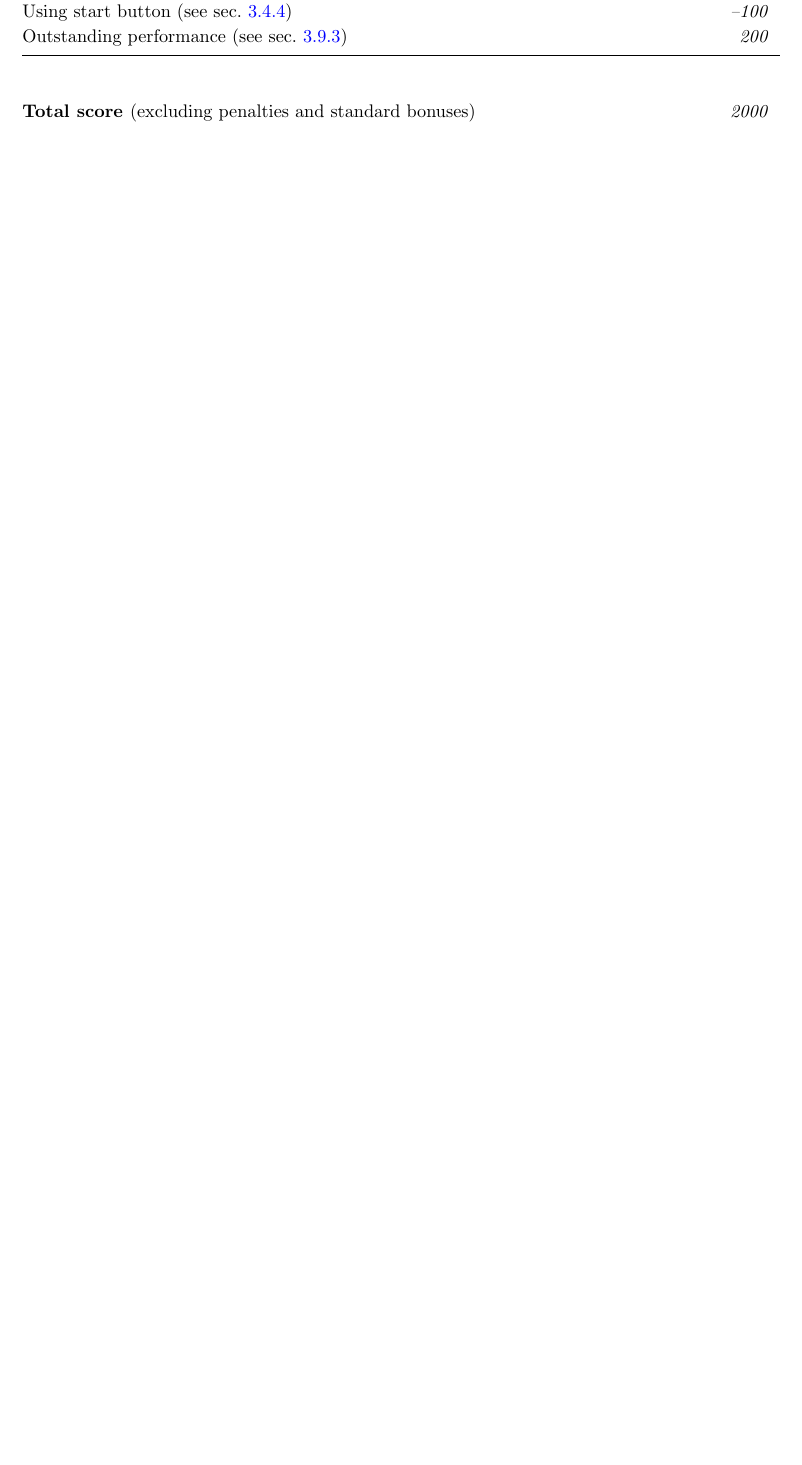
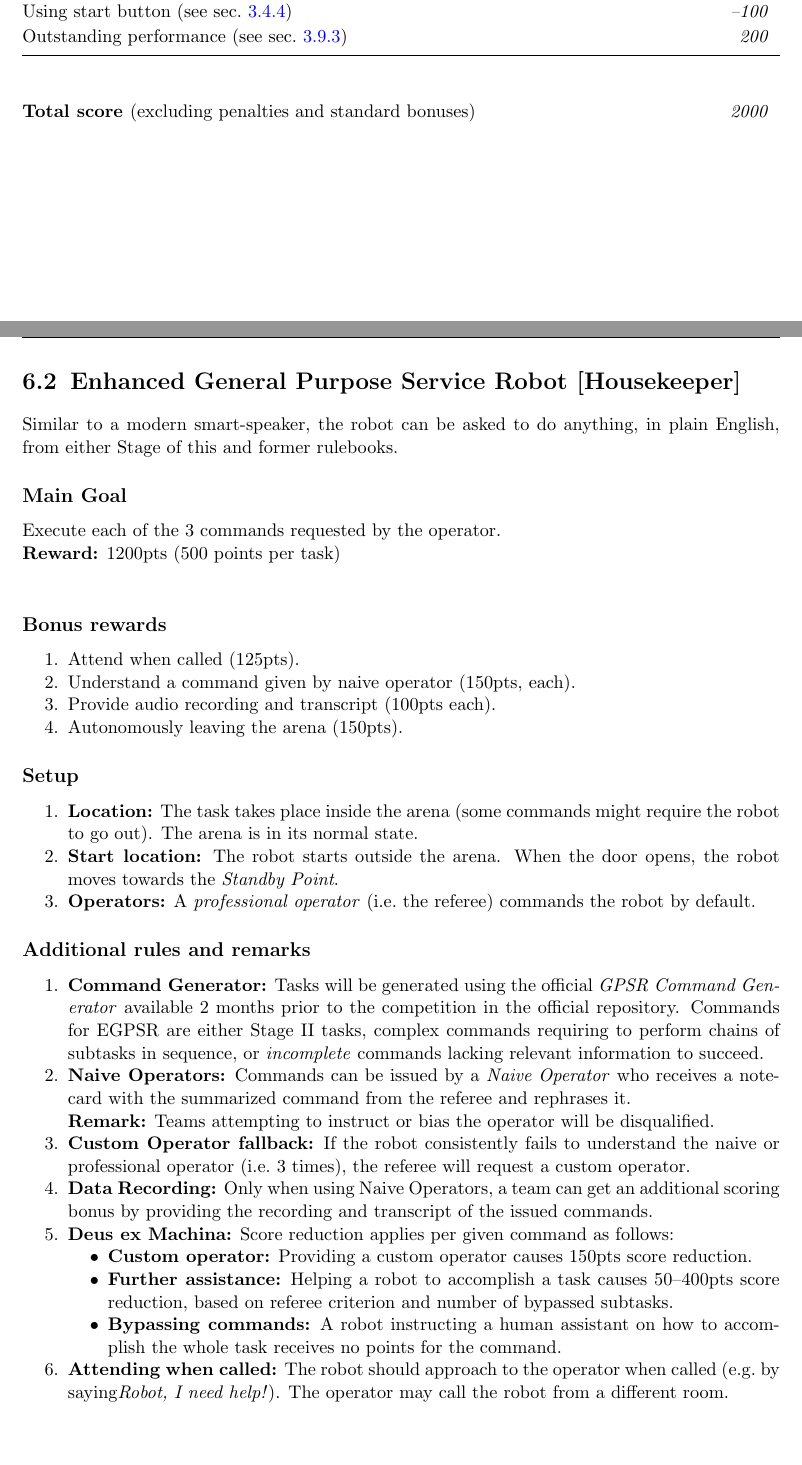
Before and after one commit to RoboCupAtHome/RuleBook, a LaTeX thesis (Rulebook.tex, which reads scoresheets/EGPSR.tex, tasks/EGPSR.tex): part of page 67 of 74 before the commit and two parts of pages 67 and 68 of 76 after it, the two joined at a grey line, cut so that both start at the same text, the shorter picture padded with empty space. Compiled offline with pdfLaTeX.

Commit message:
Add EGPSR task to Stage 2
Task based on @justinhart #529

```diff
--- /dev/null
+++ b/scoresheets/EGPSR.tex
@@ -0,0 +9,12 @@
+	\scoreitem[3]{150}{Understand command given by naive operator}
+	\scoreitem[3]{100}{Provide audio recording and transcript}
+	\scoreitem{150}{Find the operator when called}
+	\scoreitem{100}{Autonomously leaving the arena}
+
+	%\setTotalScore{1000}
+\end{scorelist}
+
+
+% Local Variables:
+% TeX-master: "Rulebook"
+% End:
--- /dev/null
+++ b/tasks/EGPSR.tex
@@ -0,0 +1,57 @@
+\section{Enhanced General Purpose Service Robot [Housekeeper]}
+Similar to a modern smart-speaker, the robot can be asked to do anything, in plain English, from either Stage of this and former rulebooks.
+
+% \subsection*{Focus}
+% This test focuses on the detection and recognition of objects and their features, as well as object manipulation.
+
+\subsection*{Main Goal}
+Execute each of the 3 commands requested by the operator.
+
+\noindent\textbf{Reward:} 1200pts (500 points per task)\\
+
+\subsection*{Bonus rewards}
+\begin{enumerate}[nosep]
+	\item Attend when called (125pts).
+	\item Understand a command given by naive operator (150pts, each).
+	\item Provide audio recording and transcript (100pts each).
+	\item Autonomously leaving the arena (150pts).
+\end{enumerate}
+
+% %% %%%%%%%%%%%%%%%%%%%%%%%%%%%%%%%%%%%%%%%%%%%%%%%%%%%%%%
+%
+% Setup
+%
+% %% %%%%%%%%%%%%%%%%%%%%%%%%%%%%%%%%%%%%%%%%%%%%%%%%%%%%%%
+\subsection*{Setup}
+\begin{enumerate}
+	\item \textbf{Location:} The task takes place inside the arena (some commands might require the robot to go out). The arena is in its normal state.
+
+	\item \textbf{Start location:} The robot starts outside the arena. When the door opens, the robot moves towards the \textit{Standby Point}.
+
+	\item \textbf{Operators:} A \emph{professional operator} (i.e.~the referee) commands the robot by default.
+\end{enumerate}
+
+% %% %%%%%%%%%%%%%%%%%%%%%%%%%%%%%%%%%%%%%%%%%%%%%%%%%%%%%%
+%
+% Additional Rules
+%
+% %% %%%%%%%%%%%%%%%%%%%%%%%%%%%%%%%%%%%%%%%%%%%%%%%%%%%%%%
+\subsection*{Additional rules and remarks}
+\begin{enumerate}[nosep]
+	\item \textbf{Command Generator:} Tasks will be generated using the official \emph{GPSR Command Generator} available 2 months prior to the competition in the official repository. Commands for EGPSR are either Stage~II tasks, complex commands requiring to perform chains of subtasks in sequence, or \emph{incomplete} commands lacking relevant information to succeed.
+
+	\item \textbf{Naive Operators:} Commands can be issued by a \emph{Naive Operator} who receives a note-card with the summarized command from the referee and rephrases it.\\[0pt]
+	\textbf{Remark:} Teams attempting to instruct or bias the operator will be disqualified.
+
+	\item \textbf{Custom Operator fallback:} If the robot consistently fails to understand the naive or professional operator (i.e.~3 times), the referee will request a custom operator.
+
+	\item \textbf{Data Recording:} Only when using Naive Operators, a team can get an additional scoring bonus by providing the recording and transcript of the issued commands.
+
+	\item \textbf{Deus ex Machina:} Score reduction applies per given command as follows:
+	\begin{itemize}[nosep]
+	\item \textbf{Custom operator:} Providing a custom operator causes 150pts score reduction.
+	\item \textbf{Further assistance:} Helping a robot to accomplish a task causes 50--400pts score reduction, based on referee criterion and number of bypassed subtasks.
+	\item \textbf{Bypassing commands:} A robot instructing a human assistant on how to accomplish the whole task receives no points for the command.
+	\end{itemize}
+
+	\item \textbf{Attending when called:} The robot should approach to the operator when called (e.g.~by saying\textit {Robot, I need help!}). The operator may call the robot from a different room.
```
Also changed, not shown: Rulebook.tex (+2 -2 lines), score_sheets.tex (+6 -6 lines), scoresheets/EEGPSR.tex (deleted, +0 -37 lines), scoresheets/EGPSR.tex (8 more changed lines), tasks/EGPSR.tex (32 more changed lines).
